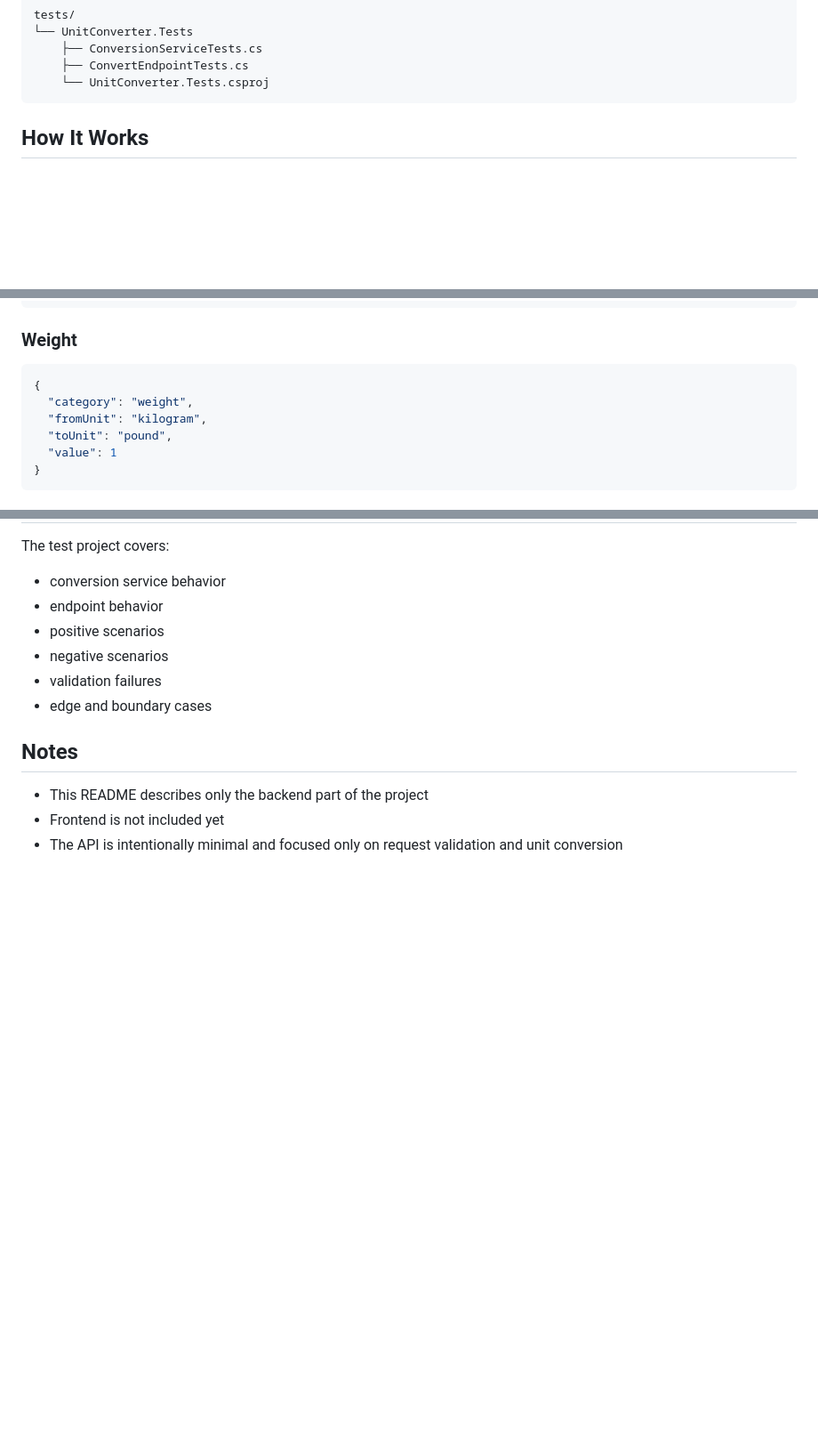
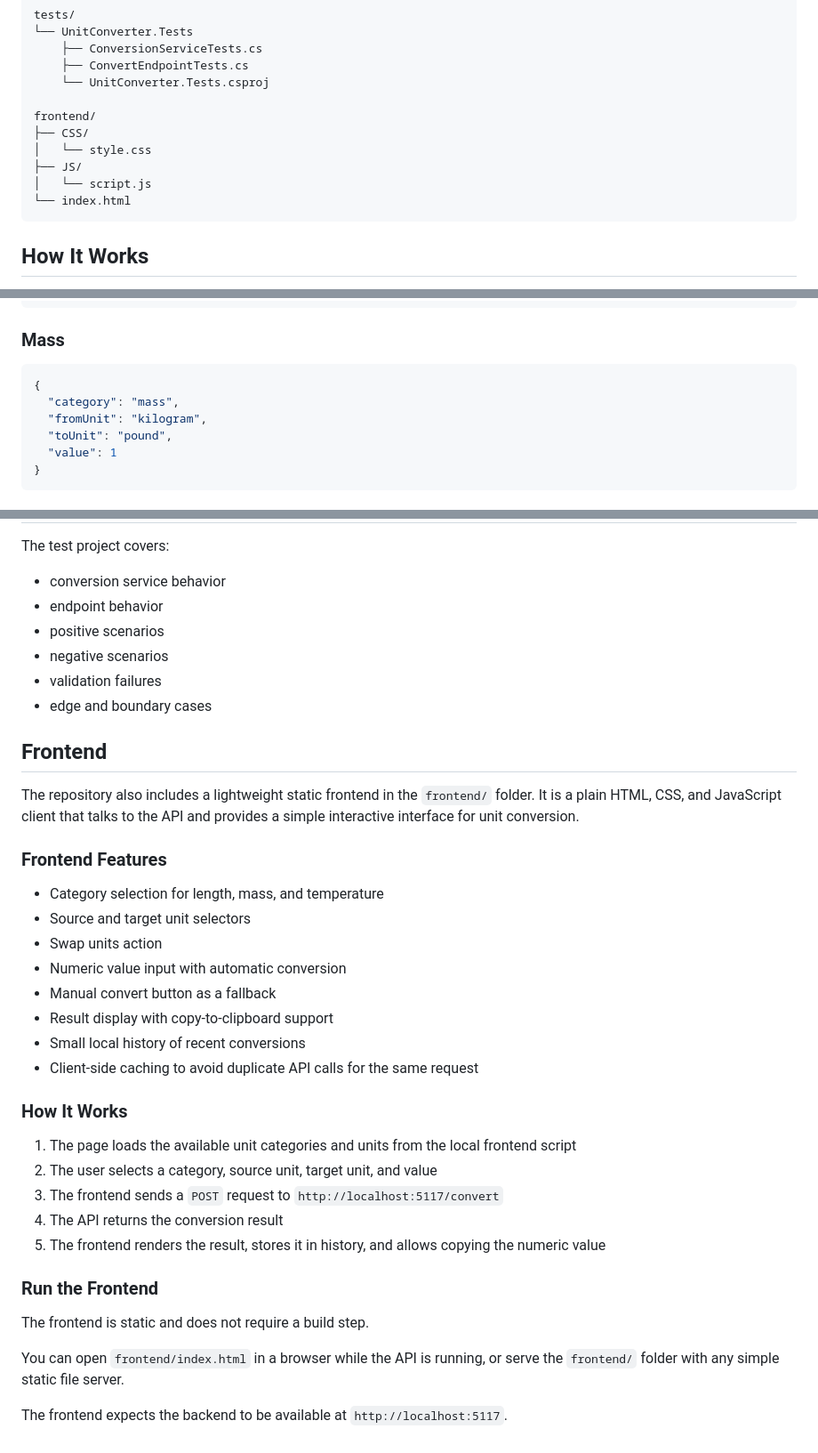
Before and after one commit to Rriarys/roadmapsh-unit-converter, a Markdown page: README.md, 3 parts joined by grey strips. Shown at 89% size. Rendered like a GitHub page; blank space fills up the shorter version.

Commit message:
feat(docs): update README to include frontend details and correct weight to mass terminology

````diff
--- a/README.md
+++ b/README.md
@@ -48,6 +48,13 @@ tests/
     ├── ConversionServiceTests.cs
     ├── ConvertEndpointTests.cs
     └── UnitConverter.Tests.csproj
+
+frontend/
+├── CSS/
+│   └── style.css
+├── JS/
+│   └── script.js
+└── index.html
 ```
 
 ## How It Works
@@ -132,11 +139,11 @@ The API supports only the values explicitly allowed by the backend whitelist.
 }
 ```
 
-### Weight
+### Mass
 
 ```json
 {
-  "category": "weight",
+  "category": "mass",
   "fromUnit": "kilogram",
   "toUnit": "pound",
   "value": 1
@@ -237,8 +244,33 @@ The test project covers:
 - validation failures
 - edge and boundary cases
 
-## Notes
+## Frontend
 
-- This README describes only the backend part of the project
-- Frontend is not included yet
-- The API is intentionally minimal and focused only on request validation and unit conversion
+The repository also includes a lightweight static frontend in the `frontend/` folder. It is a plain HTML, CSS, and JavaScript client that talks to the API and provides a simple interactive interface for unit conversion.
+
+### Frontend Features
+
+- Category selection for length, mass, and temperature
+- Source and target unit selectors
+- Swap units action
+- Numeric value input with automatic conversion
+- Manual convert button as a fallback
+- Result display with copy-to-clipboard support
+- Small local history of recent conversions
+- Client-side caching to avoid duplicate API calls for the same request
+
+### How It Works
+
+1. The page loads the available unit categories and units from the local frontend script
+2. The user selects a category, source unit, target unit, and value
+3. The frontend sends a `POST` request to `http://localhost:5117/convert`
+4. The API returns the conversion result
+5. The frontend renders the result, stores it in history, and allows copying the numeric value
+
+### Run the Frontend
+
+The frontend is static and does not require a build step.
+
+You can open `frontend/index.html` in a browser while the API is running, or serve the `frontend/` folder with any simple static file server.
+
+The frontend expects the backend to be available at `http://localhost:5117`.
````
Also changed, not shown: other parts of README.md (+2 -2 lines).
